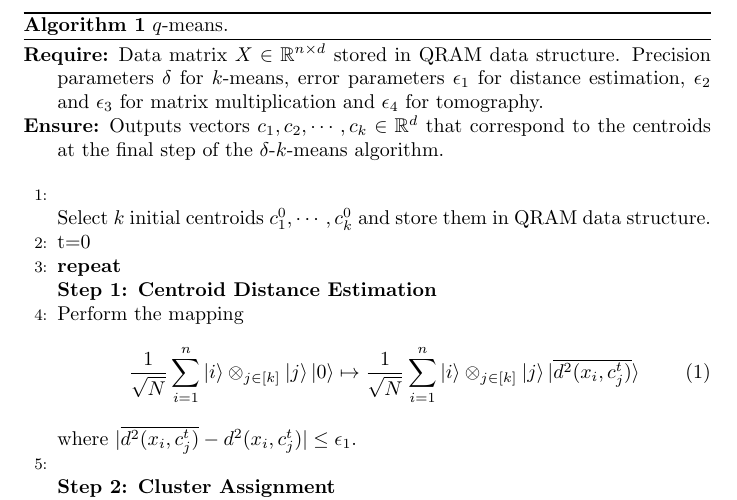
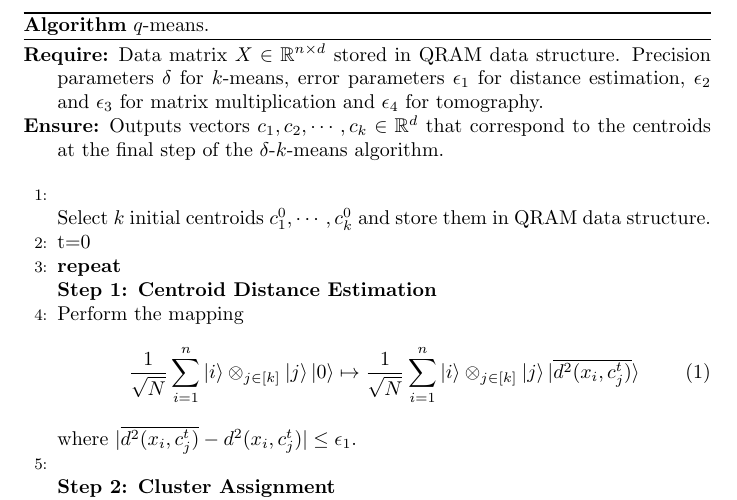
Before and after one commit to Scinawa/quantumalgorithms.org, a LaTeX document (algpseudocode/qmeans.tex): part of the page, cut so that both start at the same text. Compiled offline with pdfLaTeX.

Commit message:
Update text of algorithms file.

```diff
--- a/algpseudocode/qmeans.tex
+++ b/algpseudocode/qmeans.tex
@@ -6,7 +6,9 @@
 \usepackage{amsmath}
 \usepackage{amssymb}
 
-
+\makeatletter
+\renewcommand{\fnum@algorithm}{\fname@algorithm}
+\makeatother
 
 \newcommand{\errdist}{\epsilon_1}
 \newcommand{\errmult}{\epsilon_2}
```
Also changed, not shown: algpseudocode/qem.tex (+2 -2 lines).
